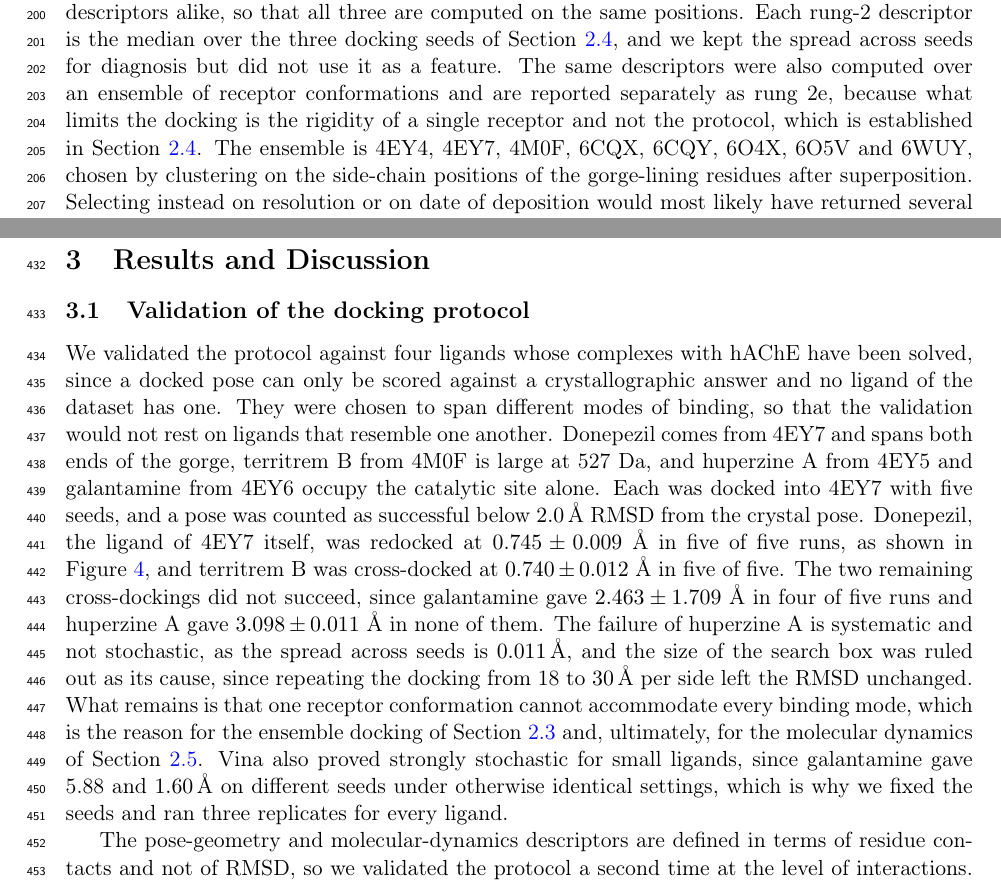
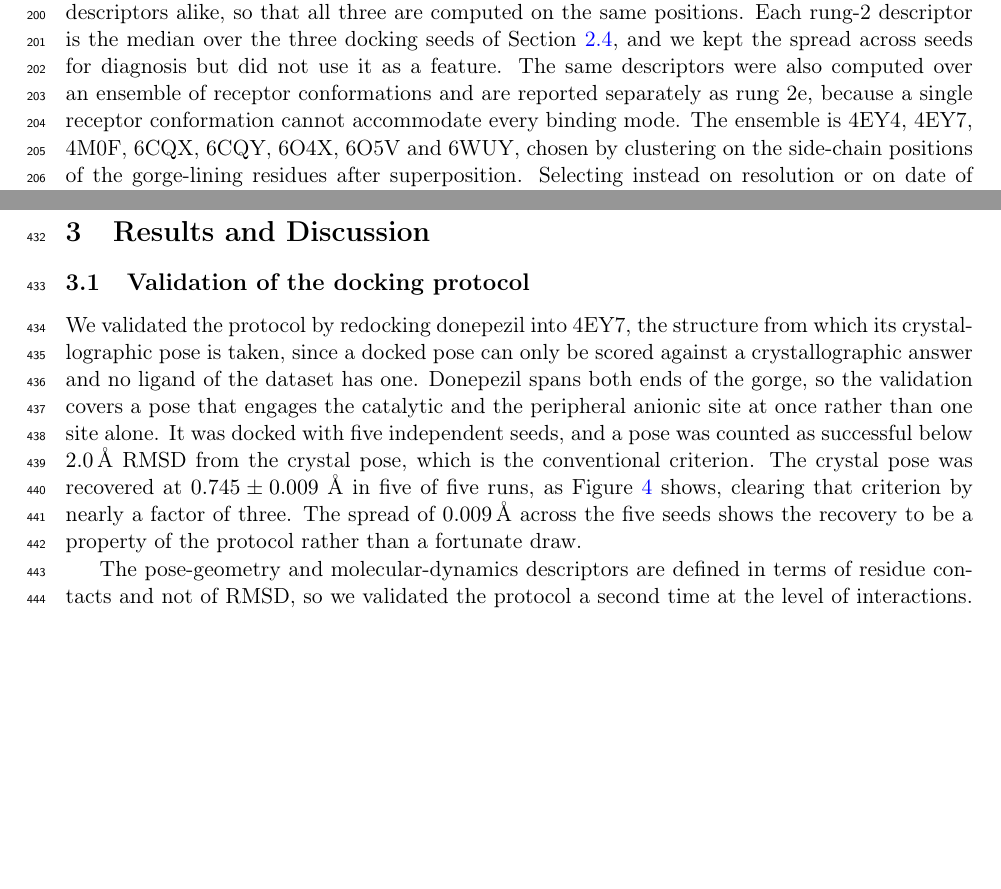
Before and after one commit to ismankrn/qsar-md-ache-cliffs, a LaTeX document (manuscript/main.tex, which reads manuscript/sections/02_methods.tex, manuscript/sections/03_results.tex): two parts of pages 6 and 11 of 29, joined at a grey line, cut so that both start at the same text, the shorter picture padded with empty space. Compiled offline with pdfLaTeX.

Commit message:
Report only the donepezil redocking in 3.1
Drops territrem B, galantamine and huperzine A, so the subsection reports one
redocking into the structure the pose comes from, recovered at 0.745 +/- 0.009
A in five of five runs.

Two claims rested on the removed cross-dockings and are repaired. Section 2.3
said the rigidity of a single receptor rather than the protocol limits the
docking and that this was established; it now states the motivation for the
ensemble without claiming evidence the manuscript no longer presents. The three
docking seeds were justified in Results by a ligand that landed 5.88 A from its
pose on one seed and 1.60 on another, so Section 2.4 now gives the reason as a
property of the search.

Co-Authored-By: Claude Opus 5 <noreply@anthropic.com>

```diff
--- a/manuscript/sections/02_methods.tex
+++ b/manuscript/sections/02_methods.tex
@@ -239,13 +239,11 @@ persistently each of them engages the two ends of the gorge, and by its position
 the axis between them. A fixed panel of fourteen gorge-lining residues, i.e. residues
 72, 74, 86, 121, 124, 203, 286, 295, 297, 334, 337, 338, 341 and 447, carries the
 pose-geometry, MM/GBSA and molecular-dynamics descriptors alike, so that all three are
-computed on the same positions.  Each rung-2 descriptor
-is the median over the three
+computed on the same positions. Each rung-2 descriptor is the median over the three
 docking seeds of Section~\ref{sec:dock}, and we kept the spread across seeds for
 diagnosis but did not use it as a feature. The same descriptors were also computed
 over an ensemble of receptor conformations and are reported separately as rung~2e,
-because what limits the docking is the rigidity of a single receptor and not the
-protocol, which is established in Section~\ref{sec:dock}. The ensemble is 4EY4, 4EY7, 4M0F, 6CQX, 6CQY, 6O4X, 6O5V and 6WUY, chosen by
-clustering on the side-chain positions of the gorge-lining residues after
-superposition. Selecting instead on resolution or on date of deposition would most
-likely have returned several copies of one conformation. Each descriptor is the median
+because a single receptor conformation cannot accommodate every binding mode. The
+ensemble is 4EY4, 4EY7, 4M0F, 6CQX, 6CQY, 6O4X, 6O5V and 6WUY, chosen by clustering on
+the side-chain positions of the gorge-lining residues after superposition. Selecting
+instead on resolution or on date of deposition would most likely have returned several
@@ -255,3 +253,4 @@ the ones the ensemble carries.
+carries.
 
 Rung~3 is single-trajectory, in that the complex, the protein and the ligand were
 taken from the same coordinates with no re-minimisation after separation. The internal
--- a/manuscript/sections/03_results.tex
+++ b/manuscript/sections/03_results.tex
@@ -2,28 +2,17 @@
 
 \subsection{Validation of the docking protocol}\label{sec:dockval}
 
-We validated the protocol against four ligands whose complexes with hAChE have been
-solved, since a docked pose can only be scored against a crystallographic answer and
-no ligand of the dataset has one. They were chosen to span different modes of binding, so that the validation would not
-rest on ligands that resemble one another. Donepezil comes from 4EY7 and spans both
-ends of the gorge, territrem~B from 4M0F is large at 527~Da, and
-huperzine~A from 4EY5 and galantamine from 4EY6 occupy the catalytic site alone. Each was docked into
-4EY7 with five seeds, and a pose was counted as successful below \SI{2.0}{\angstrom}
-RMSD from the crystal pose. Donepezil, the ligand of 4EY7 itself, was redocked at
-$0.745 \pm 0.009$~\AA{} in five of five runs, as shown in Figure~\ref{fig:redock}, and
-territrem~B was cross-docked at $0.740 \pm 0.012$~\AA{} in five of five. The two
-remaining cross-dockings did not succeed, since galantamine gave $2.463 \pm
-1.709$~\AA{} in four of five runs and huperzine~A gave $3.098 \pm 0.011$~\AA{} in none
-of them. The failure of huperzine~A
-is systematic and not stochastic, as the spread across seeds is \SI{0.011}{\angstrom},
-and the size of the search box was ruled out as its cause, since repeating the docking
-from 18 to \SI{30}{\angstrom} per side left the RMSD unchanged. What remains is that
-one receptor conformation cannot accommodate every binding mode, which is the reason
-for the ensemble docking of Section~\ref{sec:rungs} and, ultimately, for the molecular
-dynamics of Section~\ref{sec:md}. Vina also proved strongly stochastic for small
-ligands, since galantamine gave 5.88 and \SI{1.60}{\angstrom} on different seeds under
-otherwise identical settings, which is why we fixed the seeds and ran three replicates
-for every ligand.
+We validated the protocol by redocking donepezil into 4EY7, the structure from which
+its crystallographic pose is taken, since a docked pose can only be scored against a
+crystallographic answer and no ligand of the dataset has one. Donepezil spans both ends
+of the gorge, so the validation covers a pose that engages the catalytic and the
+peripheral anionic site at once rather than one site alone. It was docked with five
+independent seeds, and a pose was counted as successful below \SI{2.0}{\angstrom} RMSD
+from the crystal pose, which is the conventional criterion. The crystal pose was
+recovered at $0.745 \pm 0.009$~\AA{} in five of five runs, as Figure~\ref{fig:redock}
+shows, clearing that criterion by nearly a factor of three. The spread of
+\SI{0.009}{\angstrom} across the five seeds shows the recovery to be a property of the
+protocol rather than a fortunate draw.
 
 \begin{figure}[tb]
   \centering
```
Also changed, not shown: manuscript/sections/02_methods.tex (9 more changed lines).
